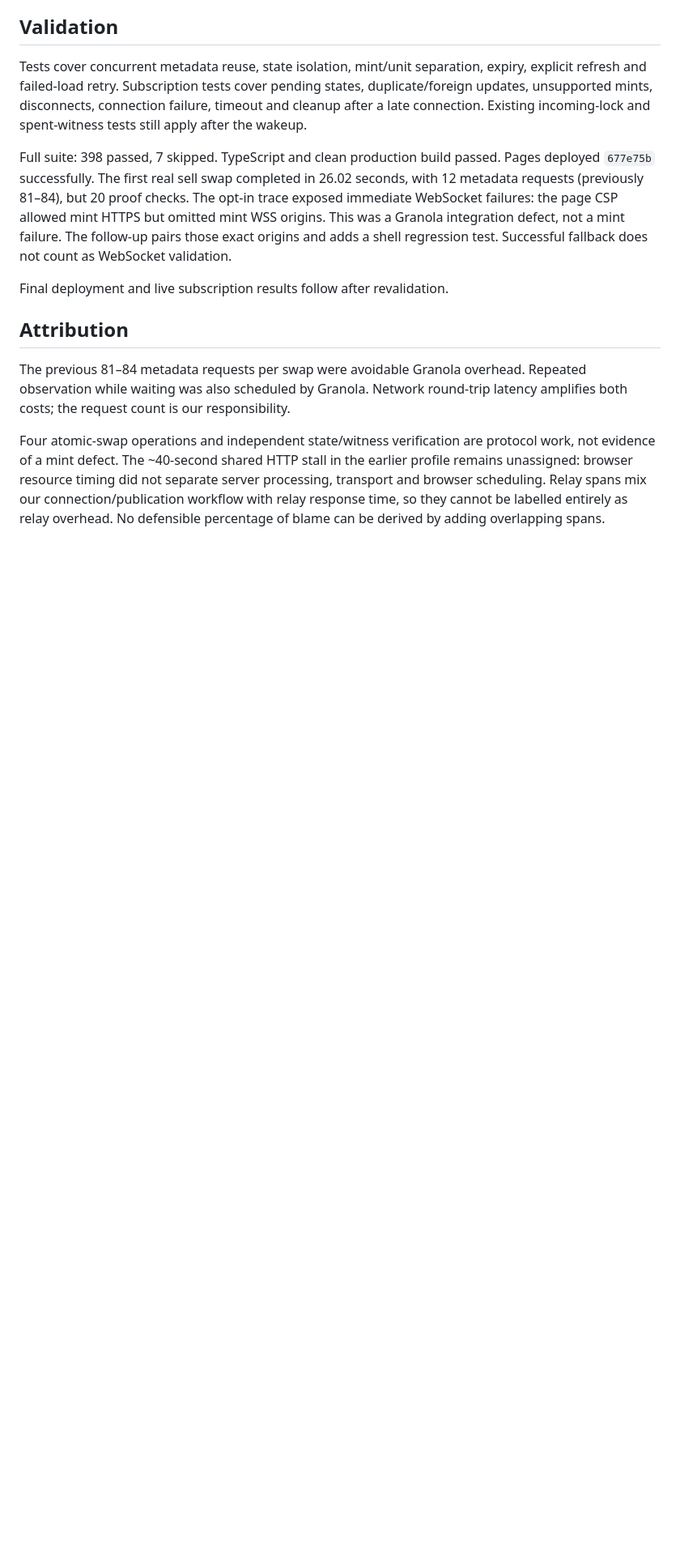
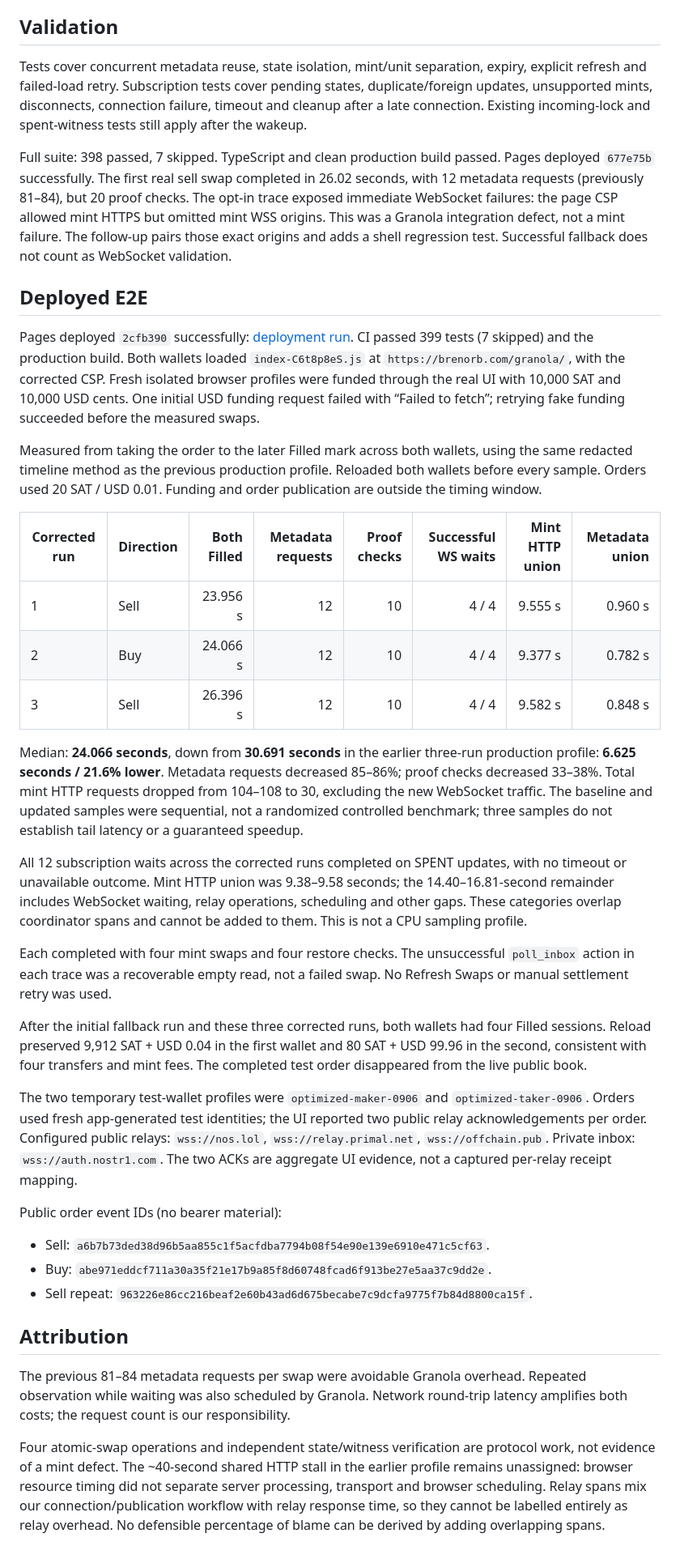
Before and after one commit to brenorb/granola, a Markdown page: docs/performance/2026-09-06-mint-optimization.md, the part around the change. Shown at 81% size. Rendered like a GitHub page; blank space fills up the shorter version.

Commit message:
docs(performance): record deployed mint optimization results

```diff
--- a/docs/performance/2026-09-06-mint-optimization.md
+++ b/docs/performance/2026-09-06-mint-optimization.md
@@ -46,7 +46,61 @@ mint HTTPS but omitted mint WSS origins. This was a Granola integration defect,
 not a mint failure. The follow-up pairs those exact origins and adds a shell
 regression test. Successful fallback does not count as WebSocket validation.
 
-Final deployment and live subscription results follow after revalidation.
+## Deployed E2E
+
+Pages deployed `2cfb390` successfully:
+[deployment run](https://github.com/brenorb/granola/actions/runs/34044198743).
+CI passed 399 tests (7 skipped) and the production build. Both wallets loaded
+`index-C6t8p8eS.js` at `https://brenorb.com/granola/`, with the corrected CSP.
+Fresh isolated browser profiles were funded through the real UI with 10,000 SAT
+and 10,000 USD cents. One initial USD funding request failed with “Failed to
+fetch”; retrying fake funding succeeded before the measured swaps.
+
+Measured from taking the order to the later Filled mark across both wallets,
+using the same redacted timeline method as the previous production profile.
+Reloaded both wallets before every sample. Orders used 20 SAT / USD 0.01.
+Funding and order publication are outside the timing window.
+
+| Corrected run | Direction | Both Filled | Metadata requests | Proof checks | Successful WS waits | Mint HTTP union | Metadata union |
+| --- | --- | ---: | ---: | ---: | ---: | ---: | ---: |
+| 1 | Sell | 23.956 s | 12 | 10 | 4 / 4 | 9.555 s | 0.960 s |
+| 2 | Buy | 24.066 s | 12 | 10 | 4 / 4 | 9.377 s | 0.782 s |
+| 3 | Sell | 26.396 s | 12 | 10 | 4 / 4 | 9.582 s | 0.848 s |
+
+Median: **24.066 seconds**, down from **30.691 seconds** in the earlier three-run
+production profile: **6.625 seconds / 21.6% lower**. Metadata requests decreased
+85–86%; proof checks decreased 33–38%. Total mint HTTP requests dropped from
+104–108 to 30, excluding the new WebSocket traffic. The baseline and updated
+samples were sequential, not a randomized controlled benchmark; three samples
+do not establish tail latency or a guaranteed speedup.
+
+All 12 subscription waits across the corrected runs completed on SPENT updates,
+with no timeout or unavailable outcome. Mint HTTP union was 9.38–9.58 seconds;
+the 14.40–16.81-second remainder includes WebSocket waiting, relay operations,
+scheduling and other gaps. These categories overlap coordinator spans and cannot
+be added to them. This is not a CPU sampling profile.
+
+Each completed with four mint swaps and four restore checks. The unsuccessful
+`poll_inbox` action in each trace was a recoverable empty read, not a failed
+swap. No Refresh Swaps or manual settlement retry was used.
+
+After the initial fallback run and these three corrected runs, both wallets had
+four Filled sessions. Reload preserved 9,912 SAT + USD 0.04 in the first wallet
+and 80 SAT + USD 99.96 in the second, consistent with four transfers and mint
+fees. The completed test order disappeared from the live public book.
+
+The two temporary test-wallet profiles were `optimized-maker-0906` and
+`optimized-taker-0906`. Orders used fresh app-generated test identities; the UI
+reported two public relay acknowledgements per order. Configured public relays:
+`wss://nos.lol`, `wss://relay.primal.net`, `wss://offchain.pub`. Private inbox:
+`wss://auth.nostr1.com`. The two ACKs are aggregate UI evidence, not a captured
+per-relay receipt mapping.
+
+Public order event IDs (no bearer material):
+
+- Sell: `a6b7b73ded38d96b5aa855c1f5acfdba7794b08f54e90e139e6910e471c5cf63`.
+- Buy: `abe971eddcf711a30a35f21e17b9a85f8d60748fcad6f913be27e5aa37c9dd2e`.
+- Sell repeat: `963226e86cc216beaf2e60b43ad6d675becabe7c9dcfa9775f7b84d8800ca15f`.
 
 ## Attribution
 
```
Also changed, not shown: docs/performance/2026-09-06-production-profile.md (+4 -0 lines).
